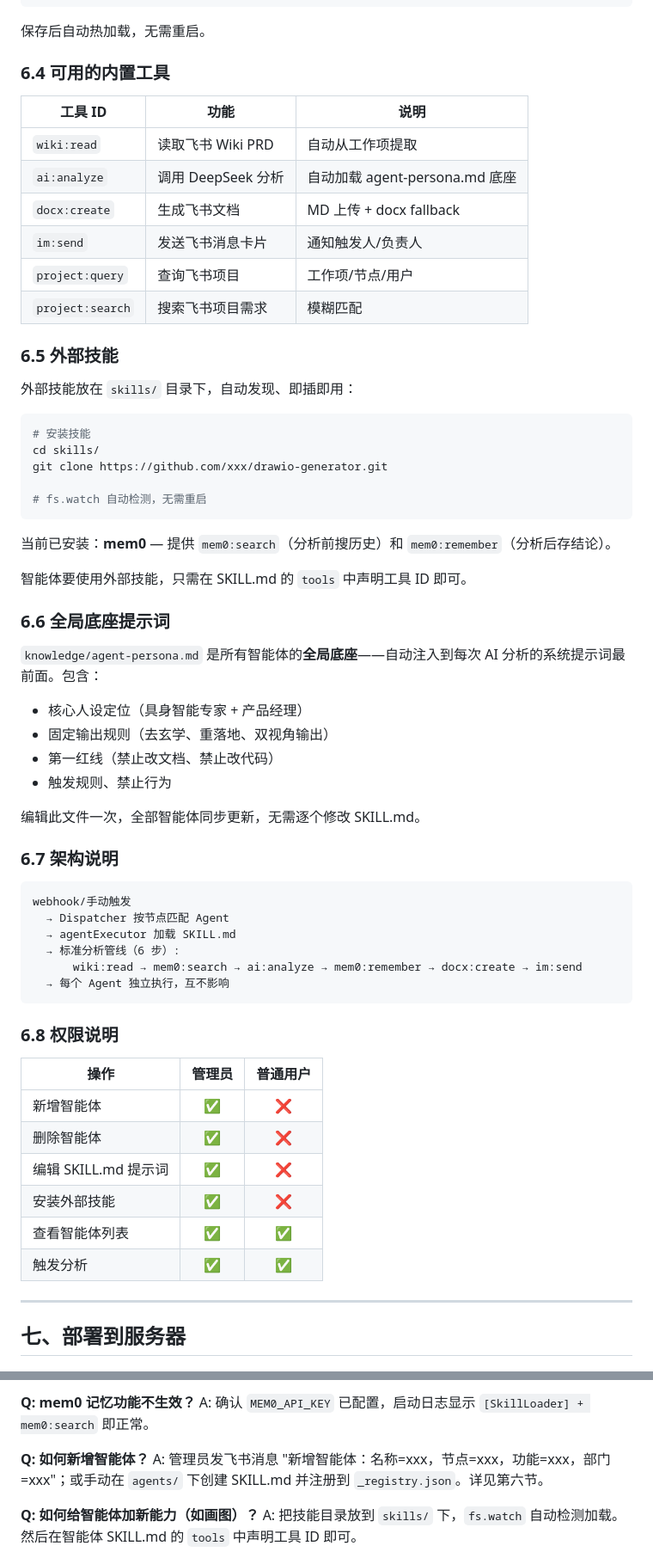
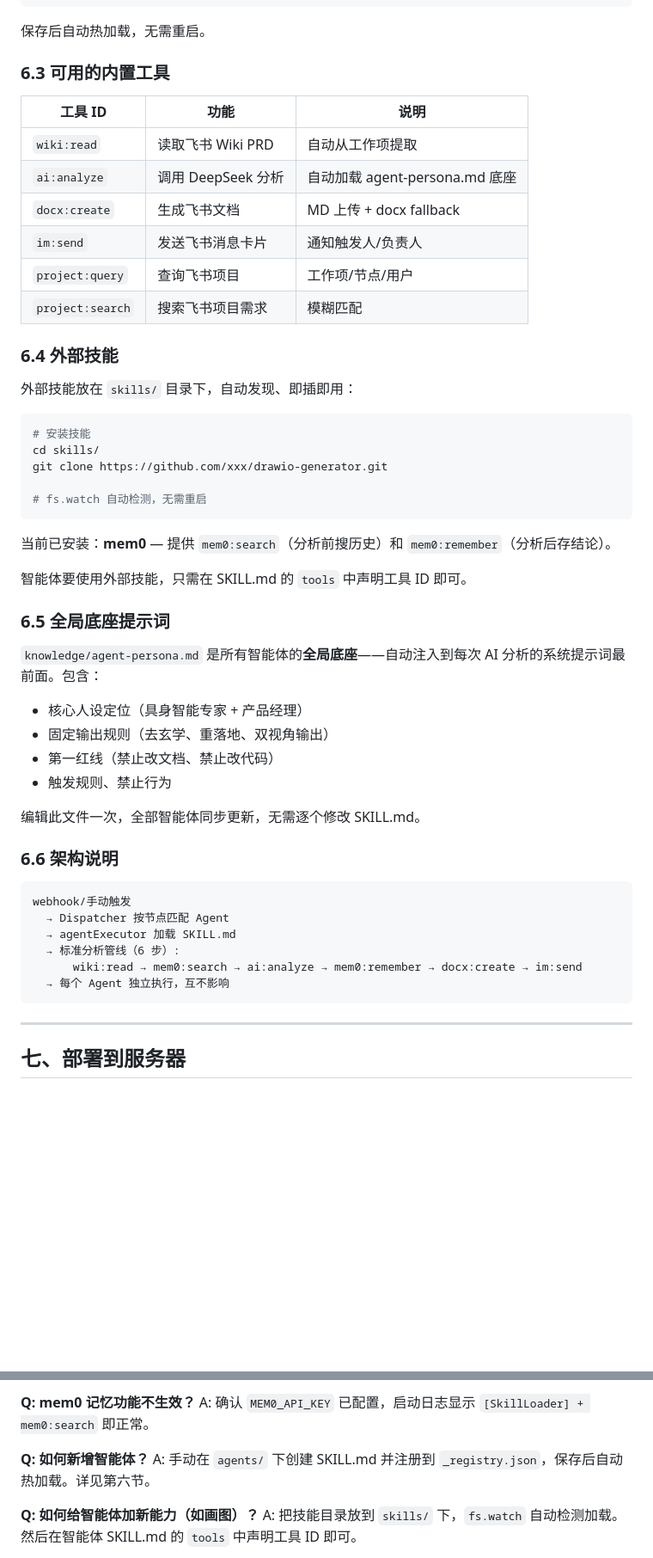
Before and after one commit to zhangjun123400/company-agent, a Markdown page: 部署配置指南.md, 2 parts joined by grey strips. Shown at 86% size. Rendered like a GitHub page; blank space fills up the shorter version.

````diff
--- a/部署配置指南.md
+++ b/部署配置指南.md
@@ -350,7 +351,7 @@ timeout_ms: 300000
 
 保存后自动热加载，无需重启。
 
-### 6.4 可用的内置工具
+### 6.3 可用的内置工具
 
 | 工具 ID | 功能 | 说明 |
 |---------|------|------|
@@ -361,7 +362,7 @@ timeout_ms: 300000
 | `project:query` | 查询飞书项目 | 工作项/节点/用户 |
 | `project:search` | 搜索飞书项目需求 | 模糊匹配 |
 
-### 6.5 外部技能
+### 6.4 外部技能
 
 外部技能放在 `skills/` 目录下，自动发现、即插即用：
 
@@ -377,7 +378,7 @@ git clone https://github.com/xxx/drawio-generator.git
 
 智能体要使用外部技能，只需在 SKILL.md 的 `tools` 中声明工具 ID 即可。
 
-### 6.6 全局底座提示词
+### 6.5 全局底座提示词
 
 `knowledge/agent-persona.md` 是所有智能体的**全局底座**——自动注入到每次 AI 分析的系统提示词最前面。包含：
 
@@ -388,7 +389,7 @@ git clone https://github.com/xxx/drawio-generator.git
 
 编辑此文件一次，全部智能体同步更新，无需逐个修改 SKILL.md。
 
-### 6.7 架构说明
+### 6.6 架构说明
 
 ```
 webhook/手动触发
@@ -398,17 +399,6 @@ webhook/手动触发
       wiki:read → mem0:search → ai:analyze → mem0:remember → docx:create → im:send
   → 每个 Agent 独立执行，互不影响
 ```
-
-### 6.8 权限说明
-
-| 操作 | 管理员 | 普通用户 |
-|------|:---:|:---:|
-| 新增智能体 | ✅ | ❌ |
-| 删除智能体 | ✅ | ❌ |
-| 编辑 SKILL.md 提示词 | ✅ | ❌ |
-| 安装外部技能 | ✅ | ❌ |
-| 查看智能体列表 | ✅ | ✅ |
-| 触发分析 | ✅ | ✅ |
 
 ---
 
@@ -479,7 +469,7 @@ A: 检查 `DEEPSEEK_API_KEY` 是否正确，Key 余额是否充足。
 A: 确认 `MEM0_API_KEY` 已配置，启动日志显示 `[SkillLoader] + mem0:search` 即正常。
 
 **Q: 如何新增智能体？**
-A: 管理员发飞书消息 "新增智能体：名称=xxx，节点=xxx，功能=xxx，部门=xxx"；或手动在 `agents/` 下创建 SKILL.md 并注册到 `_registry.json`。详见第六节。
+A: 手动在 `agents/` 下创建 SKILL.md 并注册到 `_registry.json`，保存后自动热加载。详见第六节。
 
 **Q: 如何给智能体加新能力（如画图）？**
 A: 把技能目录放到 `skills/` 下，`fs.watch` 自动检测加载。然后在智能体 SKILL.md 的 `tools` 中声明工具 ID 即可。
````
Also changed, not shown: other parts of 部署配置指南.md (+12 -11 lines).
